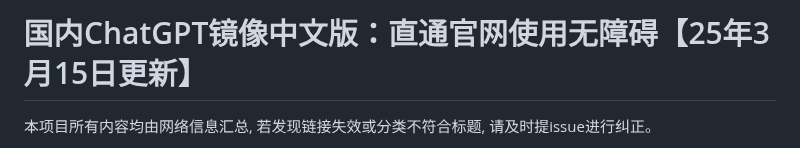
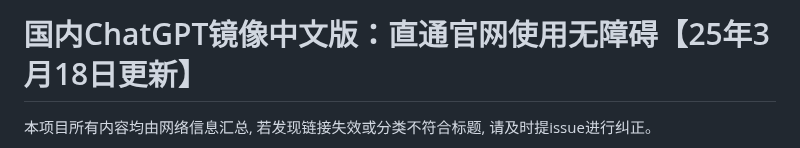
Before and after one commit to Cailailai/chatgpt, a Markdown page: README.md, the part around one of its changes. GitHub-like rendering.

```diff
--- a/README.md
+++ b/README.md
@@ -1,4 +1,4 @@
-# 国内ChatGPT镜像中文版：直通官网使用无障碍【25年3月15日更新】
+# 国内ChatGPT镜像中文版：直通官网使用无障碍【25年3月18日更新】
 
 本项目所有内容均由网络信息汇总, 若发现链接失效或分类不符合标题, 请及时提issue进行纠正。
 
```
Also changed, not shown: other parts of README.md (+1 -1 lines).
